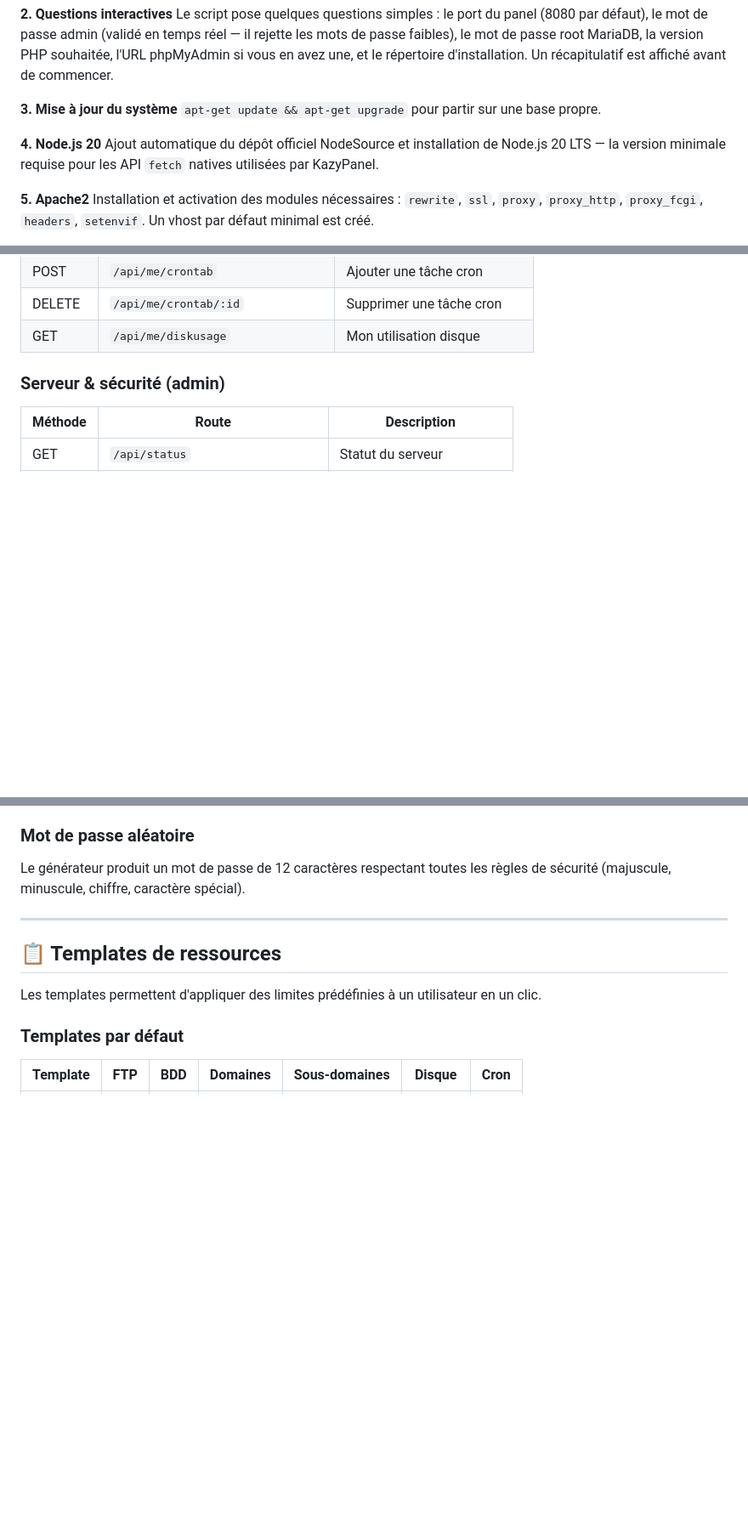
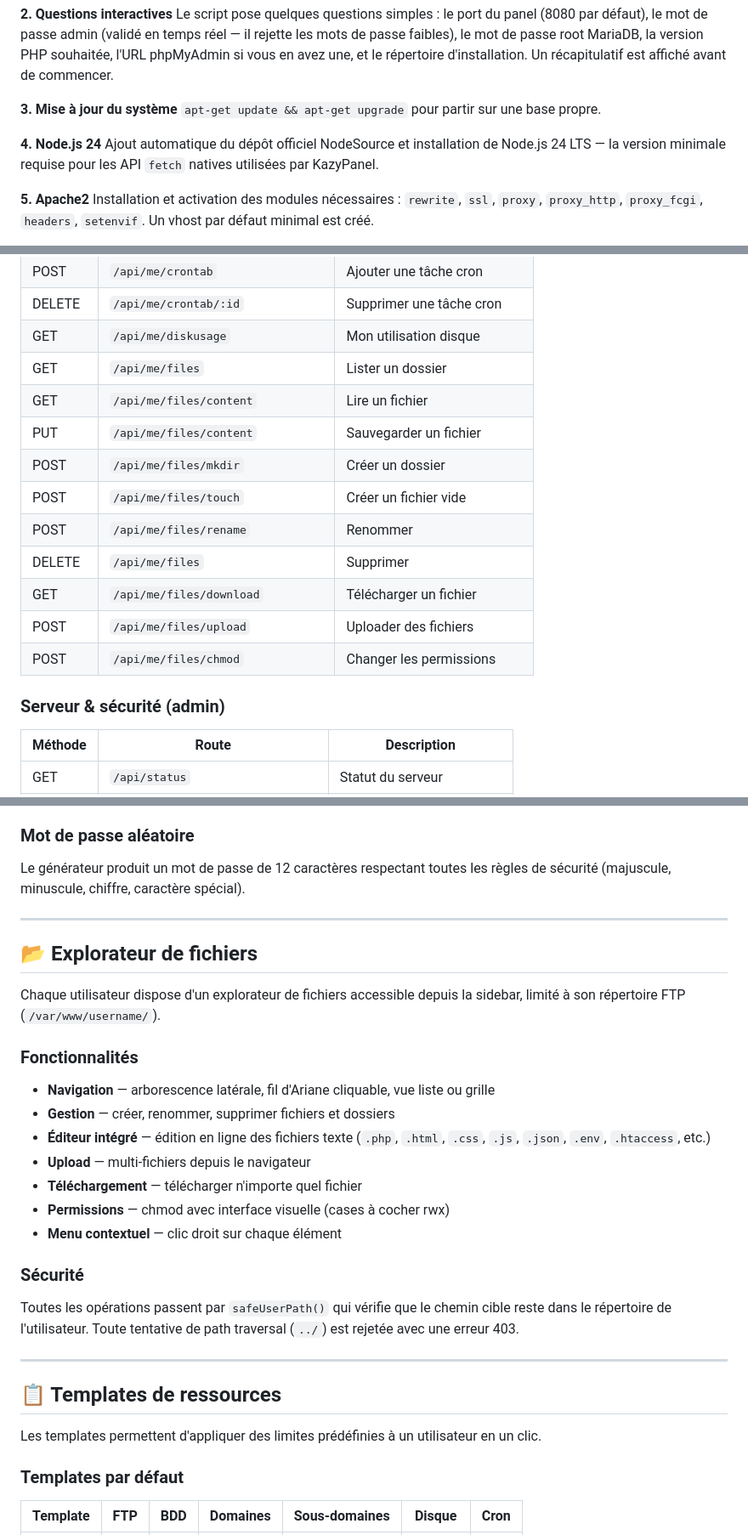
Before and after one commit to kazypanel/kazypanel, a Markdown page: README.md, 3 parts joined by grey strips. Shown at 85% size. Rendered like a GitHub page; blank space fills up the shorter version.

```diff
--- a/README.md
+++ b/README.md
@@ -129,8 +130,8 @@ Le script pose quelques questions simples : le port du panel (8080 par défaut),
 **3. Mise à jour du système**
 `apt-get update && apt-get upgrade` pour partir sur une base propre.
 
-**4. Node.js 20**
-Ajout automatique du dépôt officiel NodeSource et installation de Node.js 20 LTS — la version minimale requise pour les API `fetch` natives utilisées par KazyPanel.
+**4. Node.js 24**
+Ajout automatique du dépôt officiel NodeSource et installation de Node.js 24 LTS — la version minimale requise pour les API `fetch` natives utilisées par KazyPanel.
 
 **5. Apache2**
 Installation et activation des modules nécessaires : `rewrite`, `ssl`, `proxy`, `proxy_http`, `proxy_fcgi`, `headers`, `setenvif`. Un vhost par défaut minimal est créé.
@@ -440,6 +441,16 @@ Authorization: Bearer <token>
 | POST | `/api/me/crontab` | Ajouter une tâche cron |
 | DELETE | `/api/me/crontab/:id` | Supprimer une tâche cron |
 | GET | `/api/me/diskusage` | Mon utilisation disque |
+| GET | `/api/me/files` | Lister un dossier |
+| GET | `/api/me/files/content` | Lire un fichier |
+| PUT | `/api/me/files/content` | Sauvegarder un fichier |
+| POST | `/api/me/files/mkdir` | Créer un dossier |
+| POST | `/api/me/files/touch` | Créer un fichier vide |
+| POST | `/api/me/files/rename` | Renommer |
+| DELETE | `/api/me/files` | Supprimer |
+| GET | `/api/me/files/download` | Télécharger un fichier |
+| POST | `/api/me/files/upload` | Uploader des fichiers |
+| POST | `/api/me/files/chmod` | Changer les permissions |
 
 ### Serveur & sécurité (admin)
 
@@ -496,6 +507,26 @@ Lors de la création, l'admin peut :
 ### Mot de passe aléatoire
 
 Le générateur produit un mot de passe de 12 caractères respectant toutes les règles de sécurité (majuscule, minuscule, chiffre, caractère spécial).
+
+---
+
+## 📂 Explorateur de fichiers
+
+Chaque utilisateur dispose d'un explorateur de fichiers accessible depuis la sidebar, limité à son répertoire FTP (`/var/www/username/`).
+
+### Fonctionnalités
+
+- **Navigation** — arborescence latérale, fil d'Ariane cliquable, vue liste ou grille
+- **Gestion** — créer, renommer, supprimer fichiers et dossiers
+- **Éditeur intégré** — édition en ligne des fichiers texte (`.php`, `.html`, `.css`, `.js`, `.json`, `.env`, `.htaccess`, etc.)
+- **Upload** — multi-fichiers depuis le navigateur
+- **Téléchargement** — télécharger n'importe quel fichier
+- **Permissions** — chmod avec interface visuelle (cases à cocher rwx)
+- **Menu contextuel** — clic droit sur chaque élément
+
+### Sécurité
+
+Toutes les opérations passent par `safeUserPath()` qui vérifie que le chemin cible reste dans le répertoire de l'utilisateur. Toute tentative de path traversal (`../`) est rejetée avec une erreur 403.
 
 ---
 
```
Also changed, not shown: other parts of README.md (+11 -6 lines).
